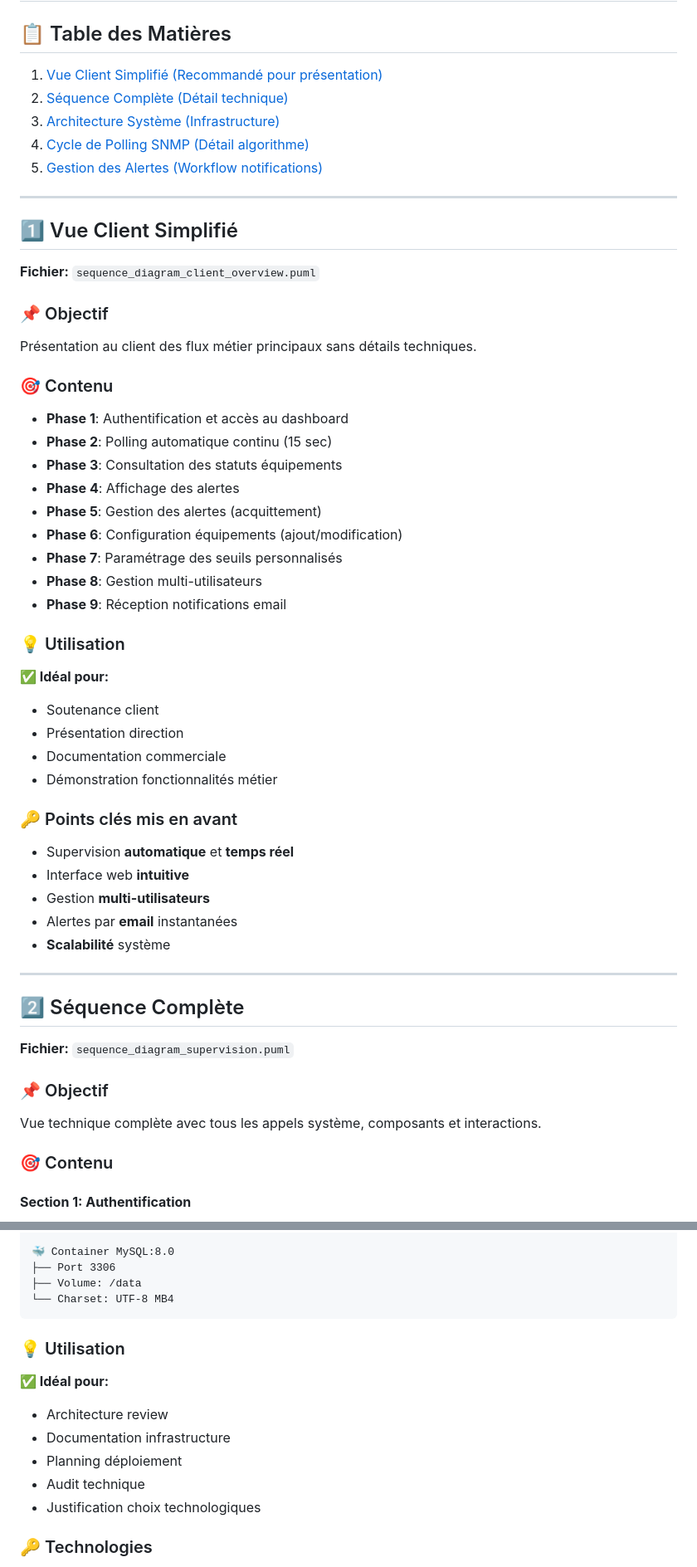
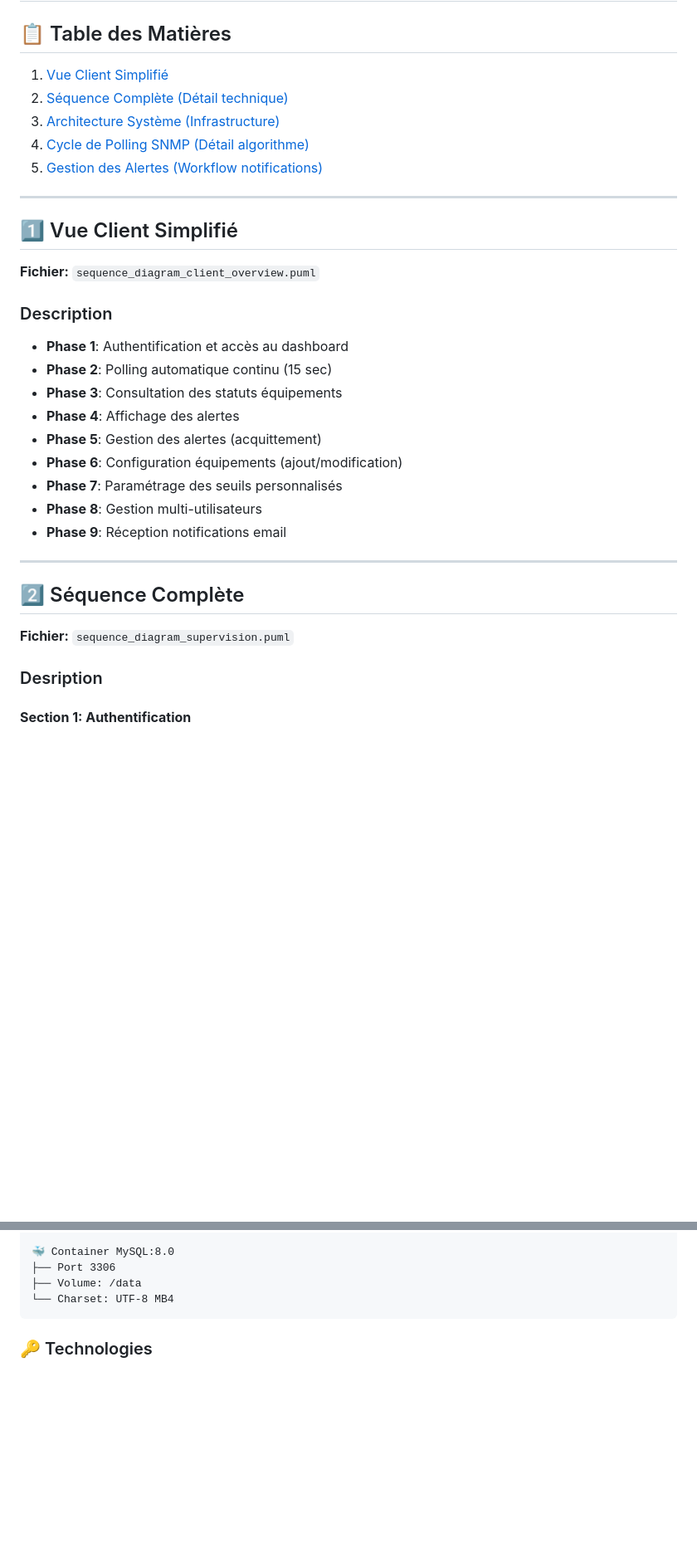
Before and after one commit to Noe-GAVILLET/Projet_supervision_reseau, a Markdown page: Diagramme/UML/README_DIAGRAMMES.md, 2 parts joined by grey strips. Shown at 83% size. GitHub-like rendering; blank space fills up the shorter version.

Commit message:
maj readme

````diff
--- a/Diagramme/UML/README_DIAGRAMMES.md
+++ b/Diagramme/UML/README_DIAGRAMMES.md
@@ -2,7 +2,7 @@
 
 ## 📋 Table des Matières
 
-1. [Vue Client Simplifié (Recommandé pour présentation)](#1-vue-client-simplifié)
+1. [Vue Client Simplifié](#1-vue-client-simplifié)
 2. [Séquence Complète (Détail technique)](#2-séquence-complète)
 3. [Architecture Système (Infrastructure)](#3-architecture-système)
 4. [Cycle de Polling SNMP (Détail algorithme)](#4-cycle-de-polling-snmp)
@@ -13,10 +13,7 @@
 ## 1️⃣ Vue Client Simplifié
 **Fichier:** `sequence_diagram_client_overview.puml`
 
-### 📌 Objectif
-Présentation au client des flux métier principaux sans détails techniques.
-
-### 🎯 Contenu
+### Description
 - **Phase 1**: Authentification et accès au dashboard
 - **Phase 2**: Polling automatique continu (15 sec)
 - **Phase 3**: Consultation des statuts équipements
@@ -27,29 +24,12 @@ Présentation au client des flux métier principaux sans détails techniques.
 - **Phase 8**: Gestion multi-utilisateurs
 - **Phase 9**: Réception notifications email
 
-### 💡 Utilisation
-**✅ Idéal pour:**
-- Soutenance client
-- Présentation direction
-- Documentation commerciale
-- Démonstration fonctionnalités métier
-
-### 🔑 Points clés mis en avant
-- Supervision **automatique** et **temps réel**
-- Interface web **intuitive**
-- Gestion **multi-utilisateurs**
-- Alertes par **email** instantanées
-- **Scalabilité** système
-
 ---
 
 ## 2️⃣ Séquence Complète
 **Fichier:** `sequence_diagram_supervision.puml`
 
-### 📌 Objectif
-Vue technique complète avec tous les appels système, composants et interactions.
-
-### 🎯 Contenu
+### Desription
 
 #### **Section 1: Authentification**
 - Vérification identifiants en base de données
@@ -245,13 +211,6 @@ logs/supervision.log (5MB rotating)
 └── Charset: UTF-8 MB4
 ```
 
-### 💡 Utilisation
-**✅ Idéal pour:**
-- Architecture review
-- Documentation infrastructure
-- Planning déploiement
-- Audit technique
-- Justification choix technologiques
 
 ### 🔑 Technologies
 - **Backend:** Python 3.11, Flask, SQLAlchemy
````
Also changed, not shown: other parts of Diagramme/UML/README_DIAGRAMMES.md (+1 -16 lines).
